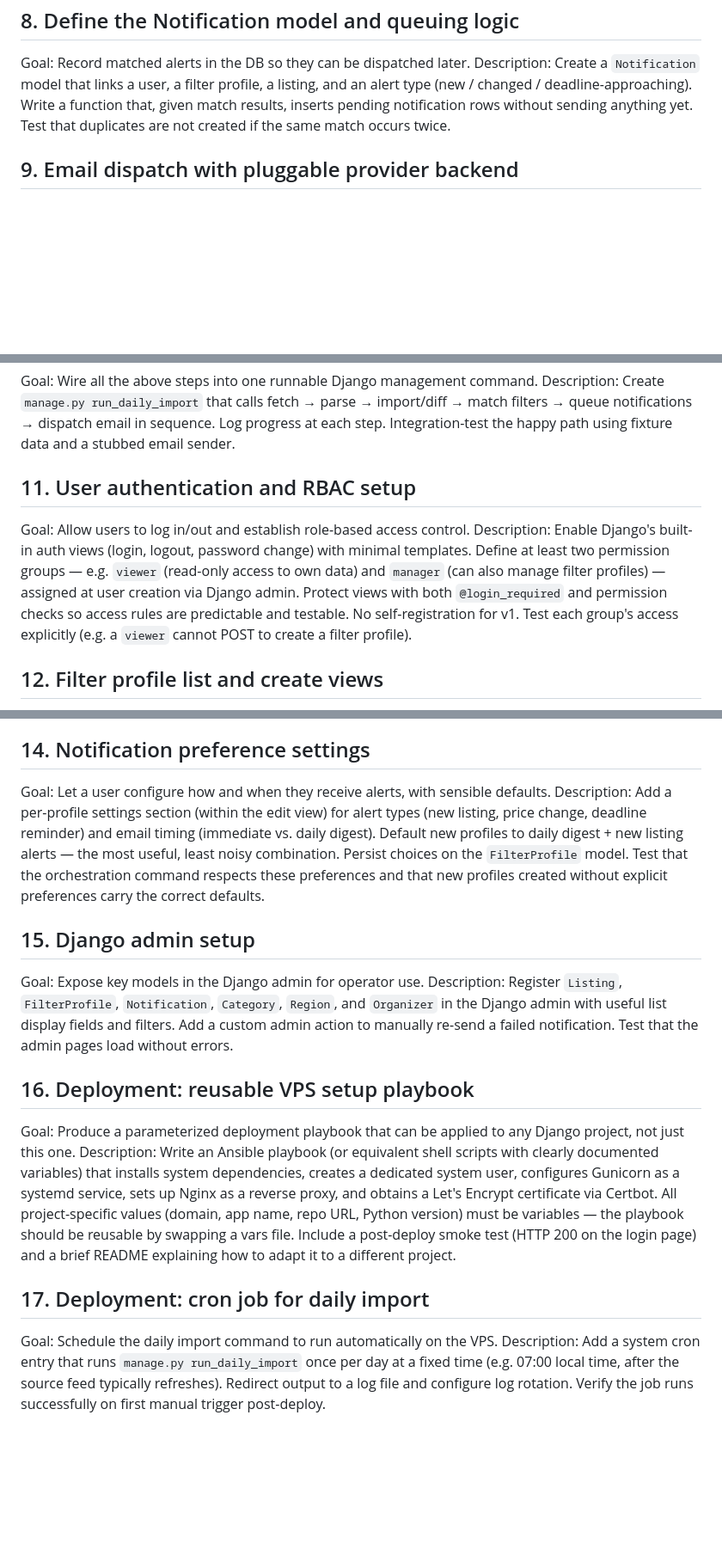
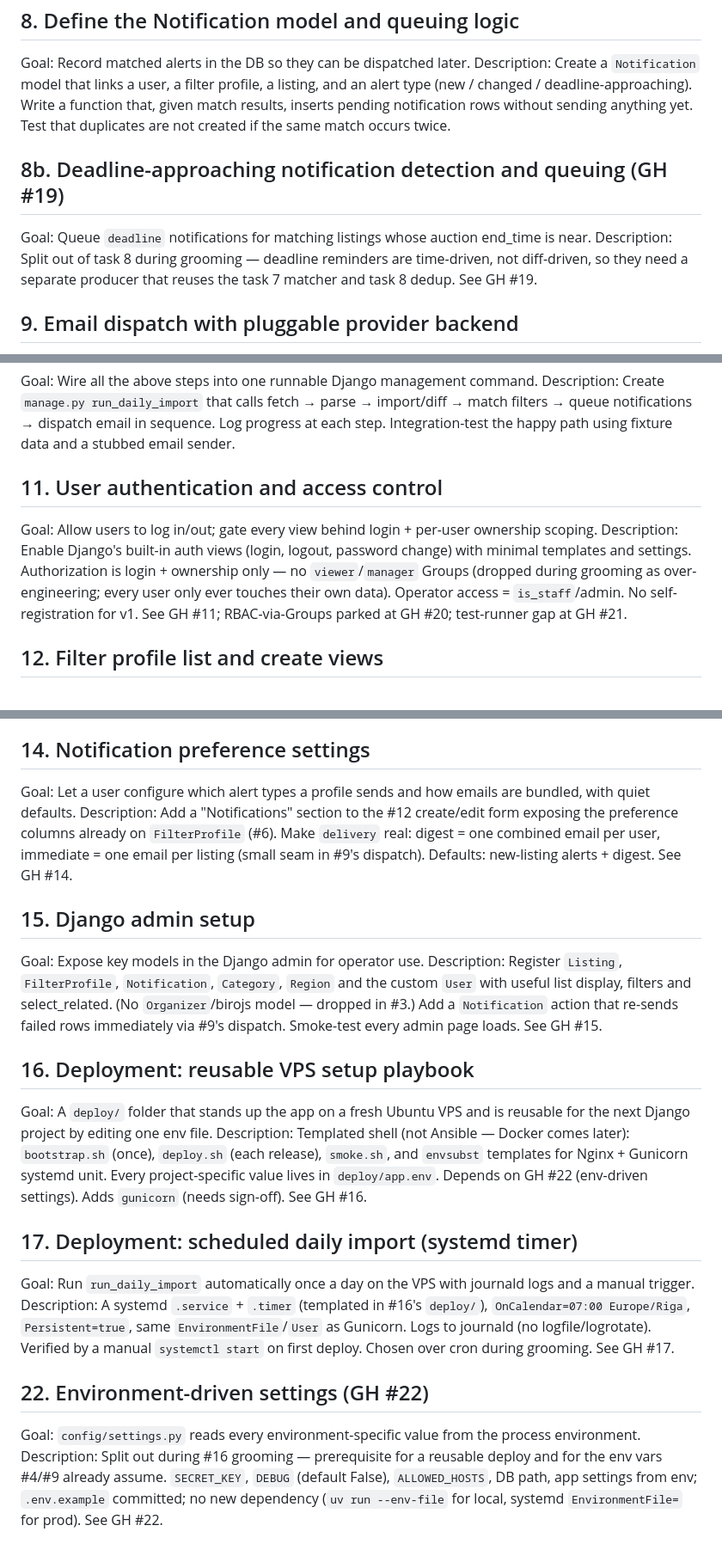
Before and after one commit to tokurgit/ai-dev-tools-zoomcamp-2026, a Markdown page: _docs/tasks.md, 3 parts joined by grey strips. Shown at 86% size. GitHub-like rendering; blank space fills up the shorter version.

Commit message:
Groomed tasks

```diff
--- a/_docs/tasks.md
+++ b/_docs/tasks.md
@@ -32,6 +42,10 @@ Description: Write a pure function that takes a listing and a list of filter pro
 Goal: Record matched alerts in the DB so they can be dispatched later.
 Description: Create a `Notification` model that links a user, a filter profile, a listing, and an alert type (new / changed / deadline-approaching). Write a function that, given match results, inserts pending notification rows without sending anything yet. Test that duplicates are not created if the same match occurs twice.
 
+## 8b. Deadline-approaching notification detection and queuing (GH #19)
+Goal: Queue `deadline` notifications for matching listings whose auction end_time is near.
+Description: Split out of task 8 during grooming — deadline reminders are time-driven, not diff-driven, so they need a separate producer that reuses the task 7 matcher and task 8 dedup. See GH #19.
+
 ## 9. Email dispatch with pluggable provider backend
 Goal: Send queued notifications as emails via a provider-agnostic interface.
 Description: Define a `NotificationBackend` protocol/abstract class with a single `send(to, subject, body)` method, then implement it for Resend as the first concrete backend. The active backend is selected by a Django setting (e.g. `NOTIFICATION_BACKEND`), making it straightforward to swap in Postmark, SendGrid, or a console/file backend for local dev. Write a test using a stub backend to cover grouping, rendering, and the sent-flag logic — no real HTTP calls in tests.
@@ -40,9 +54,9 @@ Description: Define a `NotificationBackend` protocol/abstract class with a singl
 Goal: Wire all the above steps into one runnable Django management command.
 Description: Create `manage.py run_daily_import` that calls fetch → parse → import/diff → match filters → queue notifications → dispatch email in sequence. Log progress at each step. Integration-test the happy path using fixture data and a stubbed email sender.
 
-## 11. User authentication and RBAC setup
-Goal: Allow users to log in/out and establish role-based access control.
-Description: Enable Django's built-in auth views (login, logout, password change) with minimal templates. Define at least two permission groups — e.g. `viewer` (read-only access to own data) and `manager` (can also manage filter profiles) — assigned at user creation via Django admin. Protect views with both `@login_required` and permission checks so access rules are predictable and testable. No self-registration for v1. Test each group's access explicitly (e.g. a `viewer` cannot POST to create a filter profile).
+## 11. User authentication and access control
+Goal: Allow users to log in/out; gate every view behind login + per-user ownership scoping.
+Description: Enable Django's built-in auth views (login, logout, password change) with minimal templates and settings. Authorization is login + ownership only — no `viewer`/`manager` Groups (dropped during grooming as over-engineering; every user only ever touches their own data). Operator access = `is_staff`/admin. No self-registration for v1. See GH #11; RBAC-via-Groups parked at GH #20; test-runner gap at GH #21.
 
 ## 12. Filter profile list and create views
 Goal: Let a logged-in user view and create filter profiles scoped to their account.
@@ -53,17 +67,21 @@ Goal: Let a user modify or remove an existing filter profile.
 Description: Add edit and delete views for filter profiles, with a confirmation step for deletion. Reuse the create form for editing. All queryset lookups must use `get_object_or_404(FilterProfile, pk=pk, user=request.user)` — never fetch by PK alone — so ownership is enforced at the data layer, not just checked afterwards. Test that direct URL access to another user's profile returns 404 and that deletion also removes associated pending notifications.
 
 ## 14. Notification preference settings
-Goal: Let a user configure how and when they receive alerts, with sensible defaults.
-Description: Add a per-profile settings section (within the edit view) for alert types (new listing, price change, deadline reminder) and email timing (immediate vs. daily digest). Default new profiles to daily digest + new listing alerts — the most useful, least noisy combination. Persist choices on the `FilterProfile` model. Test that the orchestration command respects these preferences and that new profiles created without explicit preferences carry the correct defaults.
+Goal: Let a user configure which alert types a profile sends and how emails are bundled, with quiet defaults.
+Description: Add a "Notifications" section to the #12 create/edit form exposing the preference columns already on `FilterProfile` (#6). Make `delivery` real: digest = one combined email per user, immediate = one email per listing (small seam in #9's dispatch). Defaults: new-listing alerts + digest. See GH #14.
 
 ## 15. Django admin setup
 Goal: Expose key models in the Django admin for operator use.
-Description: Register `Listing`, `FilterProfile`, `Notification`, `Category`, `Region`, and `Organizer` in the Django admin with useful list display fields and filters. Add a custom admin action to manually re-send a failed notification. Test that the admin pages load without errors.
+Description: Register `Listing`, `FilterProfile`, `Notification`, `Category`, `Region` and the custom `User` with useful list display, filters and select_related. (No `Organizer`/birojs model — dropped in #3.) Add a `Notification` action that re-sends failed rows immediately via #9's dispatch. Smoke-test every admin page loads. See GH #15.
 
 ## 16. Deployment: reusable VPS setup playbook
-Goal: Produce a parameterized deployment playbook that can be applied to any Django project, not just this one.
-Description: Write an Ansible playbook (or equivalent shell scripts with clearly documented variables) that installs system dependencies, creates a dedicated system user, configures Gunicorn as a systemd service, sets up Nginx as a reverse proxy, and obtains a Let's Encrypt certificate via Certbot. All project-specific values (domain, app name, repo URL, Python version) must be variables — the playbook should be reusable by swapping a vars file. Include a post-deploy smoke test (HTTP 200 on the login page) and a brief README explaining how to adapt it to a different project.
+Goal: A `deploy/` folder that stands up the app on a fresh Ubuntu VPS and is reusable for the next Django project by editing one env file.
+Description: Templated shell (not Ansible — Docker comes later): `bootstrap.sh` (once), `deploy.sh` (each release), `smoke.sh`, and `envsubst` templates for Nginx + Gunicorn systemd unit. Every project-specific value lives in `deploy/app.env`. Depends on GH #22 (env-driven settings). Adds `gunicorn` (needs sign-off). See GH #16.
 
-## 17. Deployment: cron job for daily import
-Goal: Schedule the daily import command to run automatically on the VPS.
-Description: Add a system cron entry that runs `manage.py run_daily_import` once per day at a fixed time (e.g. 07:00 local time, after the source feed typically refreshes). Redirect output to a log file and configure log rotation. Verify the job runs successfully on first manual trigger post-deploy.
+## 17. Deployment: scheduled daily import (systemd timer)
+Goal: Run `run_daily_import` automatically once a day on the VPS with journald logs and a manual trigger.
+Description: A systemd `.service` + `.timer` (templated in #16's `deploy/`), `OnCalendar=07:00 Europe/Riga`, `Persistent=true`, same `EnvironmentFile`/`User` as Gunicorn. Logs to journald (no logfile/logrotate). Verified by a manual `systemctl start` on first deploy. Chosen over cron during grooming. See GH #17.
+
+## 22. Environment-driven settings (GH #22)
+Goal: `config/settings.py` reads every environment-specific value from the process environment.
+Description: Split out during #16 grooming — prerequisite for a reusable deploy and for the env vars #4/#9 already assume. `SECRET_KEY`, `DEBUG` (default False), `ALLOWED_HOSTS`, DB path, app settings from env; `.env.example` committed; no new dependency (`uv run --env-file` for local, systemd `EnvironmentFile=` for prod). See GH #22.
```
Also changed, not shown: other parts of _docs/tasks.md (+11 -1 lines).
